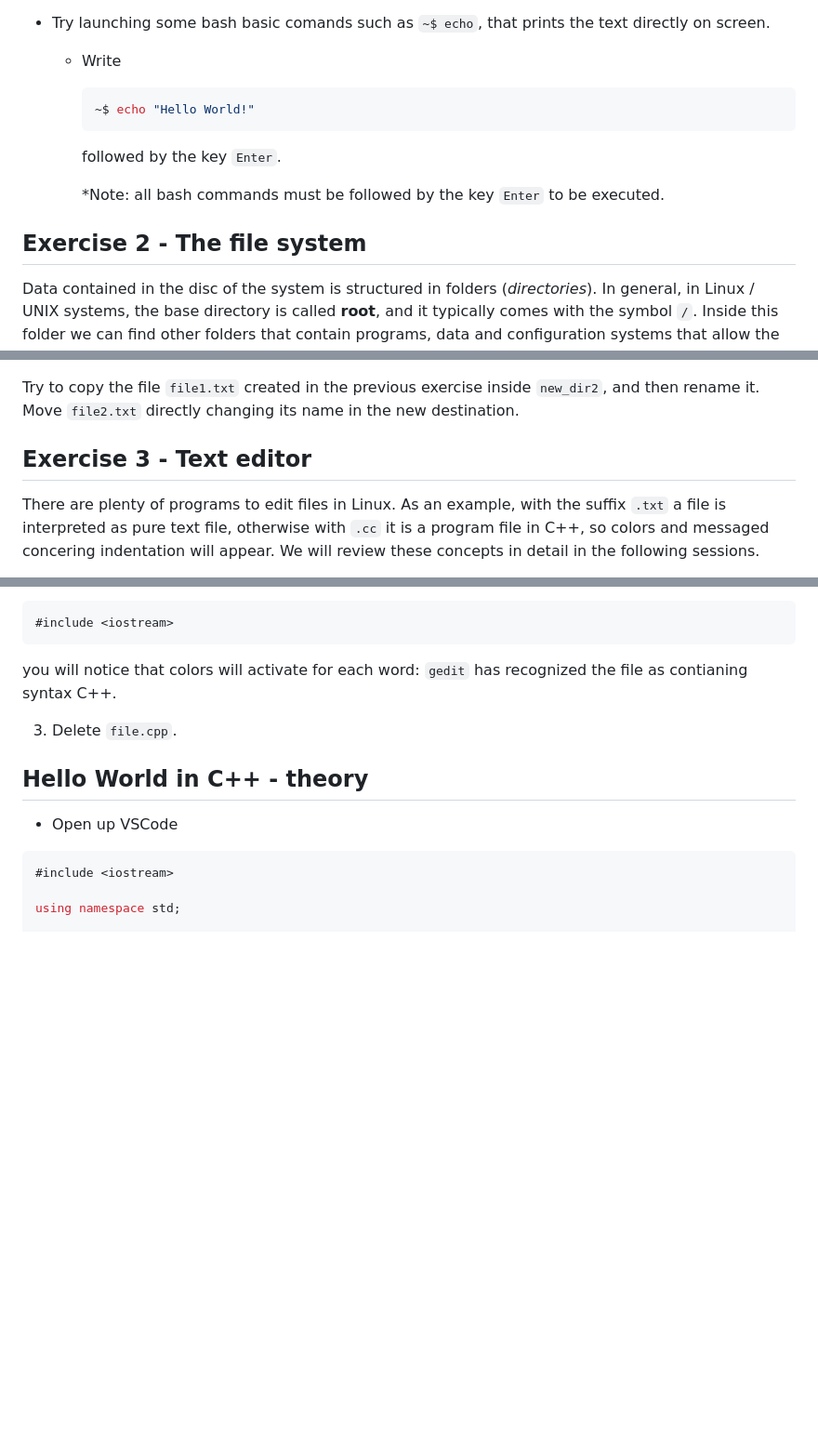
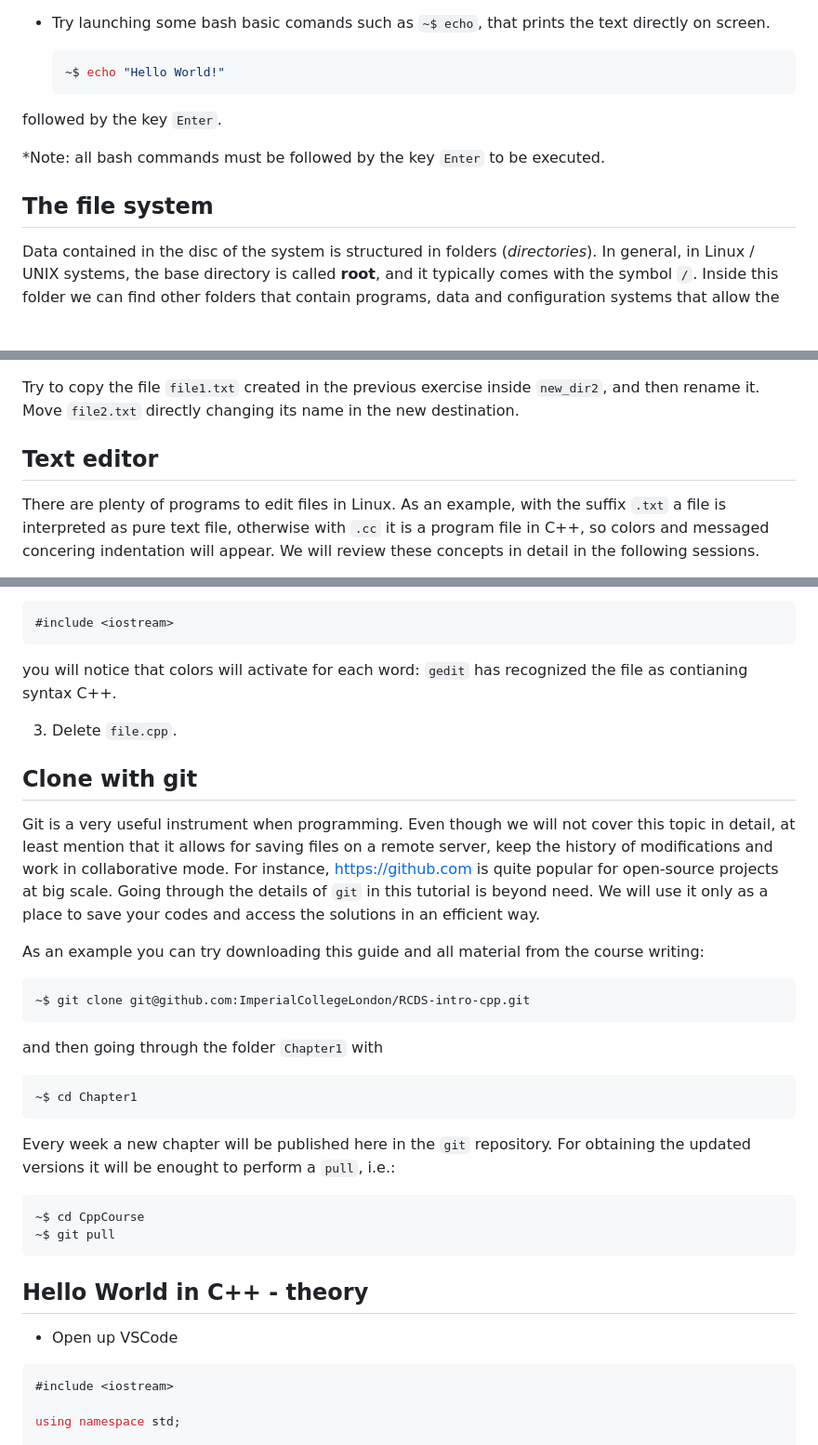
Before and after one commit to ImperialCollegeLondon/rcds_intro_cpp, a Markdown page: Chapter1/README.md, 3 parts joined by grey strips. Shown at 93% size. Drawn GitHub-style; blank space fills up the shorter version.

````diff
--- a/Chapter1/README.md
+++ b/Chapter1/README.md
@@ -63,15 +34,14 @@ For programming we will use the Linux command window or terminal, for which we u
 
 - Try launching some bash basic comands such as `~$ echo`, that prints the text directly on screen.
 
-  - Write
-    ```bash
-    ~$ echo "Hello World!"
-    ```
-    followed by the key `Enter`.
+  ```bash
+  ~$ echo "Hello World!"
+  ```
+followed by the key `Enter`.
 
-    *Note: all bash commands must be followed by the key `Enter` to be executed.
+*Note: all bash commands must be followed by the key `Enter` to be executed.
 
-## Exercise 2 - The file system
+## The file system
 
 Data contained in the disc of the system is structured in folders (*directories*).
 In general, in Linux / UNIX systems, the base directory is called **root**, and it typically comes with the symbol `/`.
@@ -159,7 +129,7 @@ As an exercise try to create the following folder structure:
   ```
   Try to copy the file `file1.txt` created in the previous exercise inside `new_dir2`, and then rename it. Move `file2.txt` directly changing its name in the new destination.
 
-## Exercise 3 - Text editor
+## Text editor
 
 There are plenty of programs to edit files in Linux. As an example, with the suffix `.txt` a file is interpreted as pure text file,
 otherwise with `.cc` it is a program file in C++, so colors and messaged concering indentation will appear.
@@ -202,6 +172,27 @@ At this point you can try to create a file for C++ code:
 
 3. Delete `file.cpp`.
 
+## Clone with git
+
+Git is a very useful instrument when programming. Even though we will not cover this topic in detail, at least mention that it allows for saving files on a remote server, keep the history of modifications and work in collaborative mode. For instance, [https://github.com](https://github.com) is quite popular for open-source projects at big scale.
+Going through the details of `git` in this tutorial is beyond need. We will use it only as a place to save your codes and access the solutions in an efficient way.
+
+As an example you can try downloading this guide and all material from the course writing:
+```bash
+~$ git clone git@github.com:ImperialCollegeLondon/RCDS-intro-cpp.git
+```
+and then going through the folder `Chapter1` with
+```bash
+~$ cd Chapter1
+```
+
+Every week a new chapter will be published here in the `git` repository.
+For obtaining the updated versions it will be enought to perform a `pull`, i.e.:
+```bash
+~$ cd CppCourse
+~$ git pull
+```
+
 ## Hello World in C++ - theory
 
 * Open up VSCode
````
Also changed, not shown: other parts of Chapter1/README.md (+12 -41 lines).
